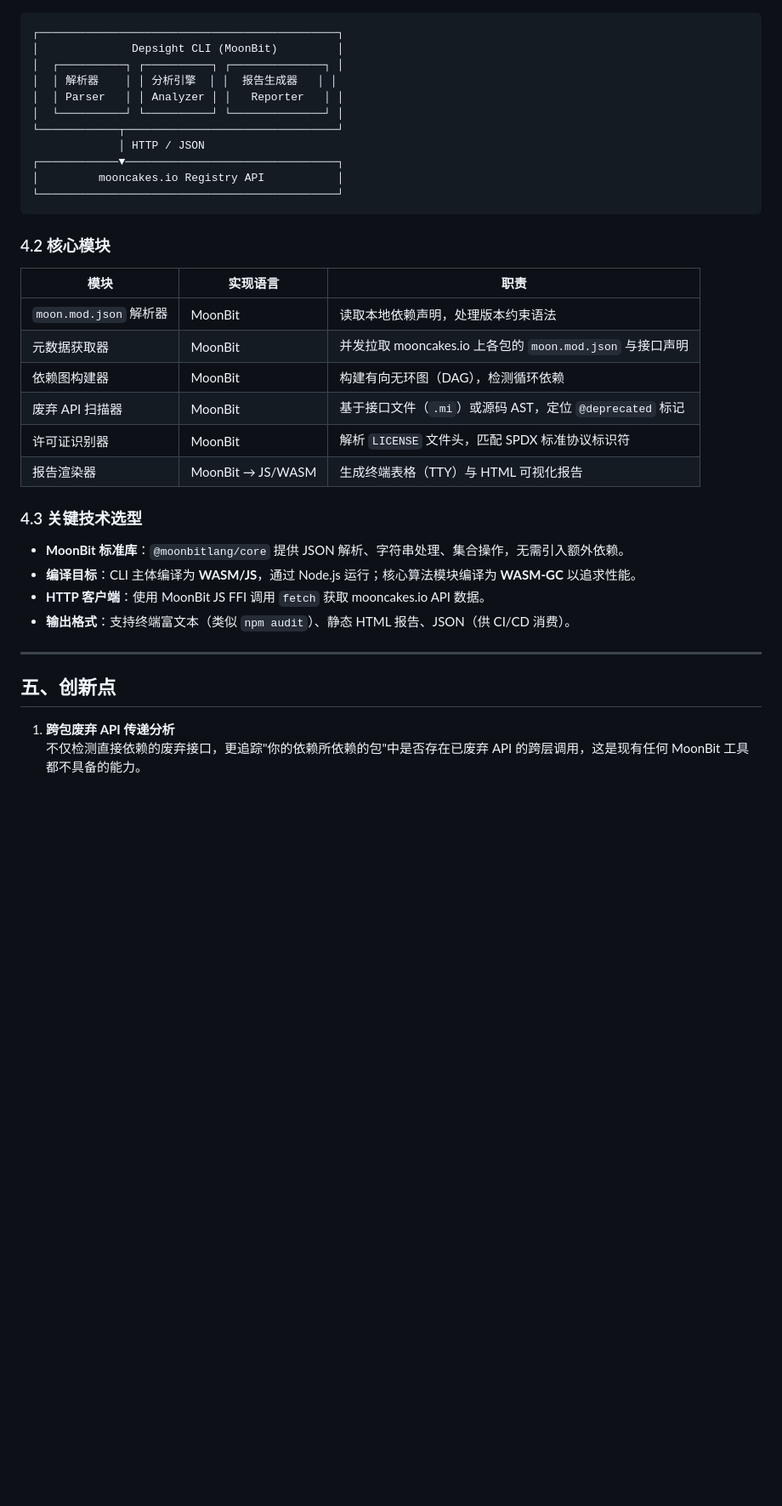
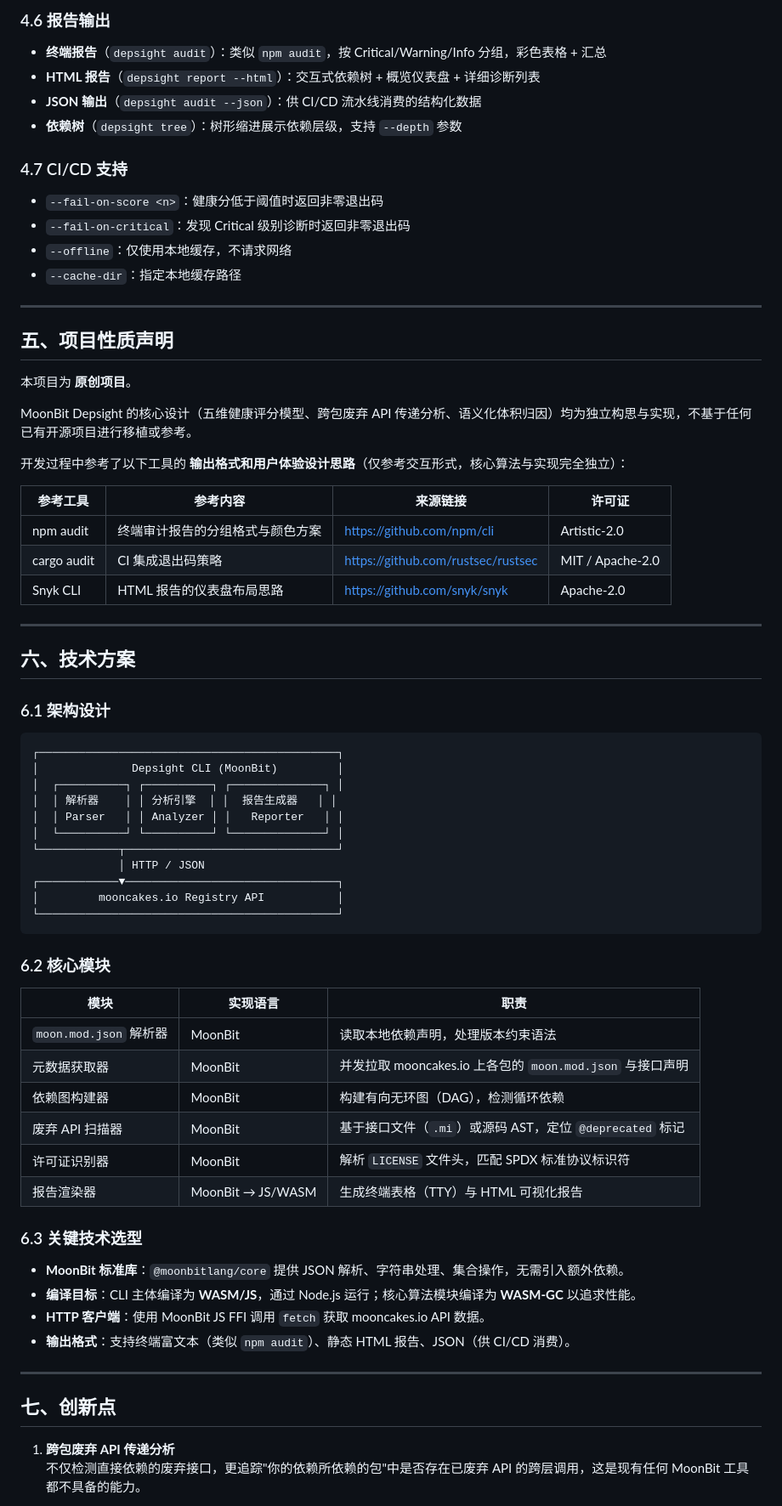
Before and after one commit to Tino-hue/moonmark, a Markdown page: PROPOSAL.md, the part around one of its changes. Shown at 85% size. GitHub-like rendering; blank space fills up the shorter version.

````diff
--- a/PROPOSAL.md
+++ b/PROPOSAL.md
@@ -45,3 +67,38 @@ MoonBit 生态正处于高速扩张期。截至 2026 年，mooncakes.io 已收
+### 4.6 报告输出
+
+- **终端报告**（`depsight audit`）：类似 `npm audit`，按 Critical/Warning/Info 分组，彩色表格 + 汇总
+- **HTML 报告**（`depsight report --html`）：交互式依赖树 + 概览仪表盘 + 详细诊断列表
+- **JSON 输出**（`depsight audit --json`）：供 CI/CD 流水线消费的结构化数据
+- **依赖树**（`depsight tree`）：树形缩进展示依赖层级，支持 `--depth` 参数
+
+### 4.7 CI/CD 支持
+
+- `--fail-on-score <n>`：健康分低于阈值时返回非零退出码
+- `--fail-on-critical`：发现 Critical 级别诊断时返回非零退出码
+- `--offline`：仅使用本地缓存，不请求网络
+- `--cache-dir`：指定本地缓存路径
+
+---
+
+## 五、项目性质声明
+
+本项目为 **原创项目**。
+
+MoonBit Depsight 的核心设计（五维健康评分模型、跨包废弃 API 传递分析、语义化体积归因）均为独立构思与实现，不基于任何已有开源项目进行移植或参考。
+
+开发过程中参考了以下工具的 **输出格式和用户体验设计思路**（仅参考交互形式，核心算法与实现完全独立）：
+
+| 参考工具 | 参考内容 | 来源链接 | 许可证 |
+|----------|----------|----------|--------|
+| npm audit | 终端审计报告的分组格式与颜色方案 | https://github.com/npm/cli | Artistic-2.0 |
+| cargo audit | CI 集成退出码策略 | https://github.com/rustsec/rustsec | MIT / Apache-2.0 |
+| Snyk CLI | HTML 报告的仪表盘布局思路 | https://github.com/snyk/snyk | Apache-2.0 |
+
+---
+
+## 六、技术方案
+
+### 6.1 架构设计
 
 ```
 ┌─────────────────────────────────────────────┐
@@ -57,7 +114,7 @@ MoonBit 生态正处于高速扩张期。截至 2026 年，mooncakes.io 已收
 └─────────────────────────────────────────────┘
 ```
 
-### 4.2 核心模块
+### 6.2 核心模块
 
 | 模块 | 实现语言 | 职责 |
 |------|----------|------|
@@ -68,7 +125,7 @@ MoonBit 生态正处于高速扩张期。截至 2026 年，mooncakes.io 已收
 | 许可证识别器 | MoonBit | 解析 `LICENSE` 文件头，匹配 SPDX 标准协议标识符 |
 | 报告渲染器 | MoonBit → JS/WASM | 生成终端表格（TTY）与 HTML 可视化报告 |
 
-### 4.3 关键技术选型
+### 6.3 关键技术选型
 
 - **MoonBit 标准库**：`@moonbitlang/core` 提供 JSON 解析、字符串处理、集合操作，无需引入额外依赖。
 - **编译目标**：CLI 主体编译为 **WASM/JS**，通过 Node.js 运行；核心算法模块编译为 **WASM-GC** 以追求性能。
@@ -77,7 +134,7 @@ MoonBit 生态正处于高速扩张期。截至 2026 年，mooncakes.io 已收
 
 ---
 
-## 五、创新点
+## 七、创新点
 
 1. **跨包废弃 API 传递分析**
    不仅检测直接依赖的废弃接口，更追踪"你的依赖所依赖的包"中是否存在已废弃 API 的跨层调用，这是现有任何 MoonBit 工具都不具备的能力。
````
Also changed, not shown: other parts of PROPOSAL.md (+49 -27 lines).
